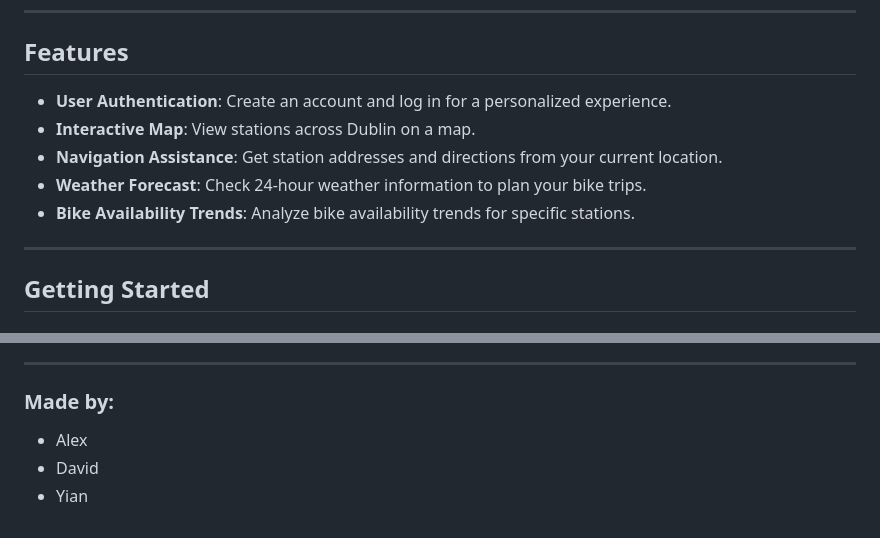
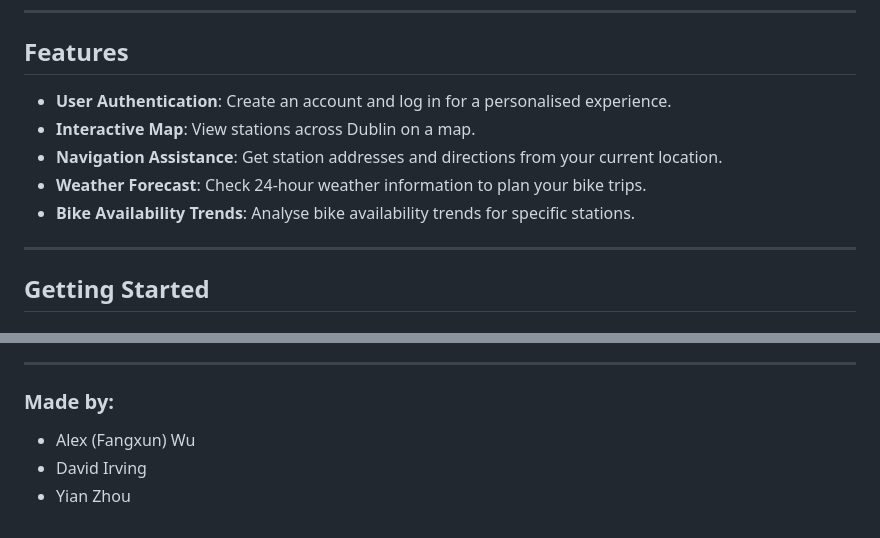
Before and after one commit to davidirving98/COMP30830-SE-Project-Work, a Markdown page: README.md, 2 parts joined by grey strips. GitHub-like rendering.

```diff
--- a/README.md
+++ b/README.md
@@ -21,11 +21,11 @@ WheelyWise is a bike-sharing application that helps you find information about b
 
 ## Features
 
-- **User Authentication**: Create an account and log in for a personalized experience.
+- **User Authentication**: Create an account and log in for a personalised experience.
 - **Interactive Map**: View stations across Dublin on a map.
 - **Navigation Assistance**: Get station addresses and directions from your current location.
 - **Weather Forecast**: Check 24-hour weather information to plan your bike trips.
-- **Bike Availability Trends**: Analyze bike availability trends for specific stations.
+- **Bike Availability Trends**: Analyse bike availability trends for specific stations.
 
 ---
 
@@ -180,6 +180,6 @@ For questions or feedback, feel free to reach out:
 
 ### Made by:
 
-- Alex
-- David
-- Yian
+- Alex (Fangxun) Wu
+- David Irving
+- Yian Zhou
```
